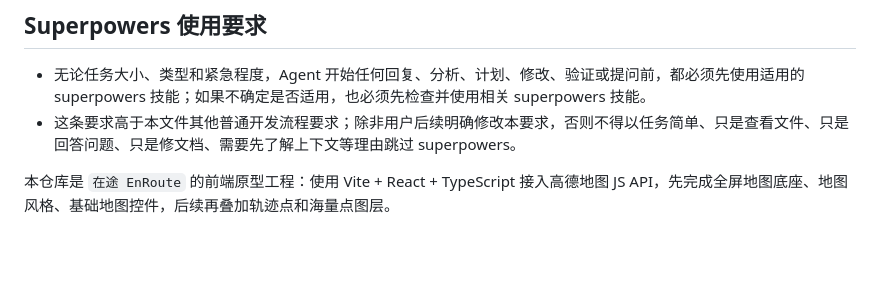
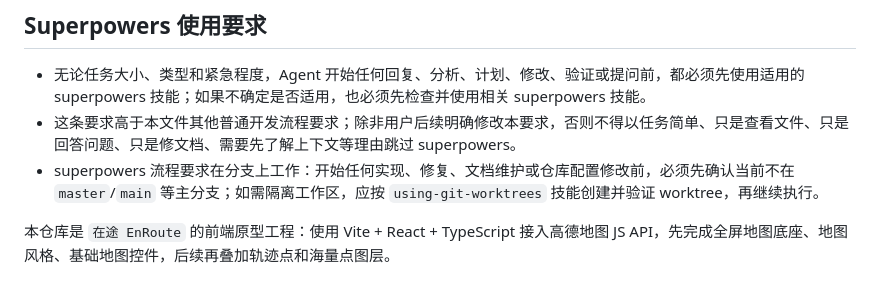
Before and after one commit to Rance2025/EnRoute, a Markdown page: AGENTS.md, the part around the change. Drawn GitHub-style; blank space fills up the shorter version.

Commit message:
docs: 补充 superpowers 分支工作要求

```diff
--- a/AGENTS.md
+++ b/AGENTS.md
@@ -4,6 +4,7 @@
 
 - 无论任务大小、类型和紧急程度，Agent 开始任何回复、分析、计划、修改、验证或提问前，都必须先使用适用的 superpowers 技能；如果不确定是否适用，也必须先检查并使用相关 superpowers 技能。
 - 这条要求高于本文件其他普通开发流程要求；除非用户后续明确修改本要求，否则不得以任务简单、只是查看文件、只是回答问题、只是修文档、需要先了解上下文等理由跳过 superpowers。
+- superpowers 流程要求在分支上工作：开始任何实现、修复、文档维护或仓库配置修改前，必须先确认当前不在 `master`/`main` 等主分支；如需隔离工作区，应按 `using-git-worktrees` 技能创建并验证 worktree，再继续执行。
 
 本仓库是 `在途 EnRoute` 的前端原型工程：使用 Vite + React + TypeScript 接入高德地图 JS API，先完成全屏地图底座、地图风格、基础地图控件，后续再叠加轨迹点和海量点图层。
 
```
